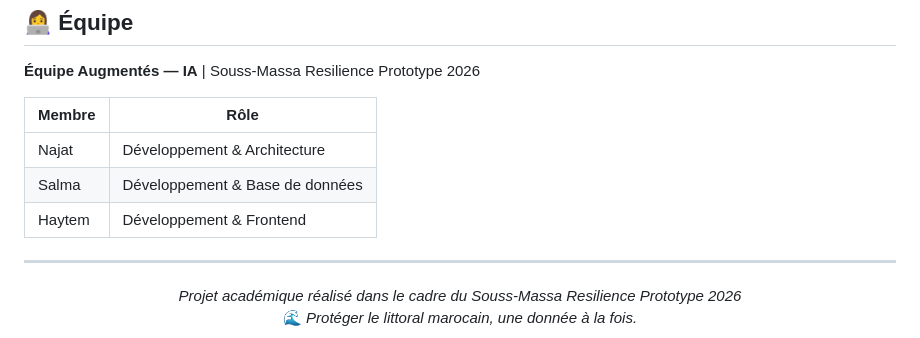
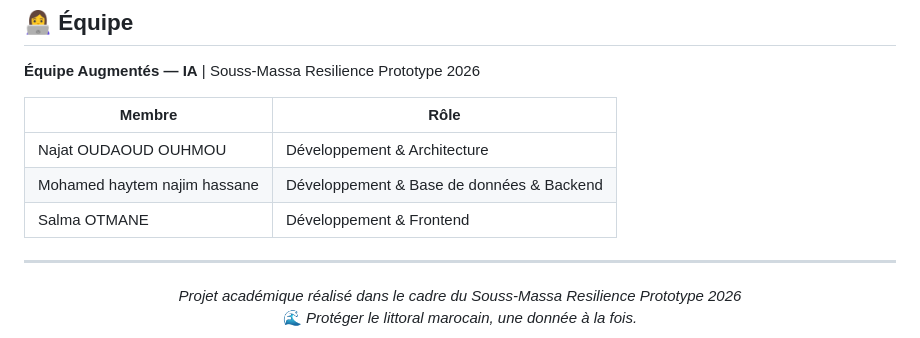
Before and after one commit to NOuhmou/erosion-coastal-guard-IA, a Markdown page: README.md, the part around the change. GitHub-like rendering.

Commit message:
Update team member names and roles in README

```diff
--- a/README.md
+++ b/README.md
@@ -197,9 +197,9 @@ Ce projet a été réalisé avec l'assistance d'outils d'IA dans un cadre acadé
 
 | Membre | Rôle |
 |---|---|
-| Najat | Développement & Architecture |
-| Salma | Développement & Base de données |
-| Haytem | Développement & Frontend |
+| Najat OUDAOUD OUHMOU | Développement & Architecture |
+| Mohamed haytem najim hassane | Développement & Base de données & Backend |
+| Salma OTMANE| Développement & Frontend |
 
 ---
 
```
